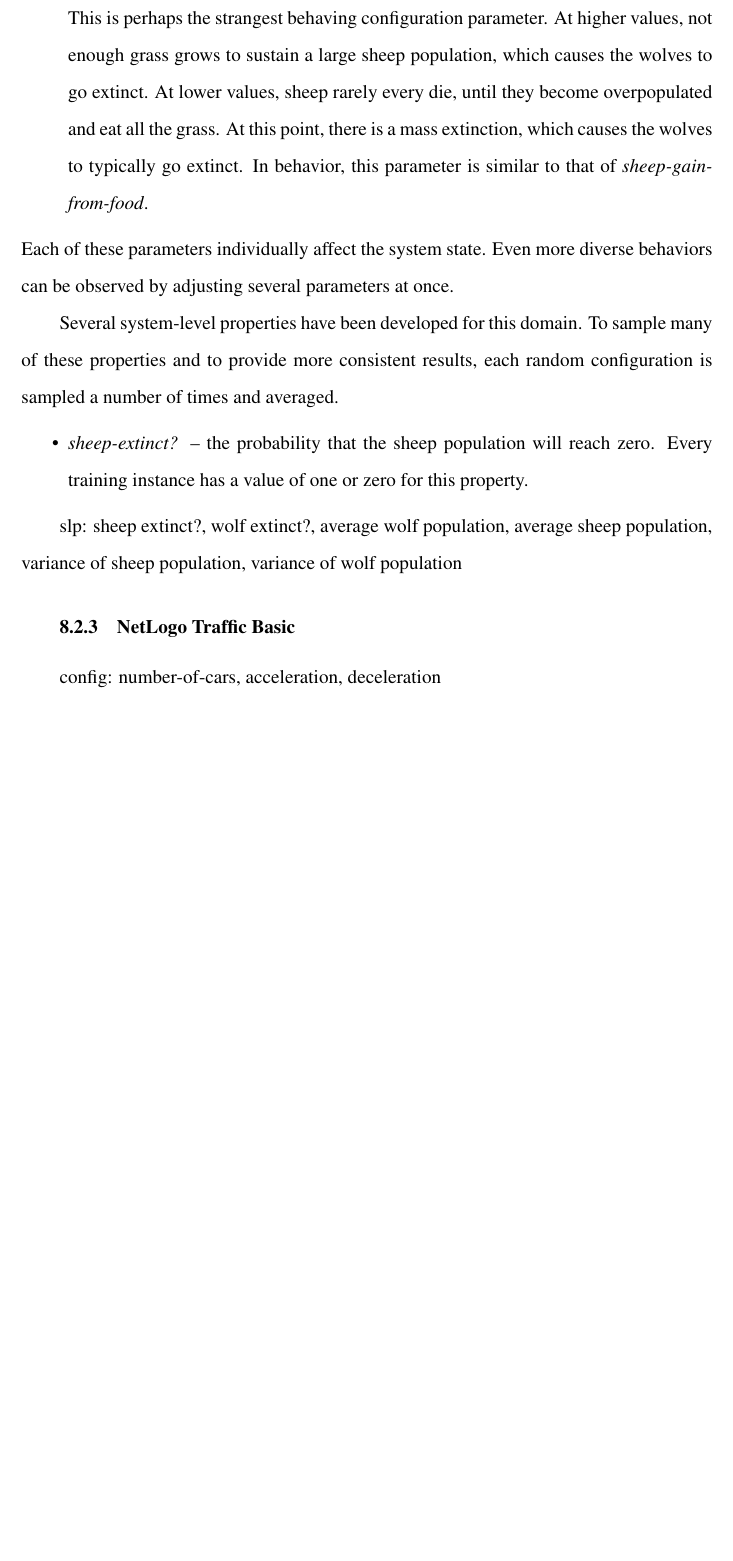
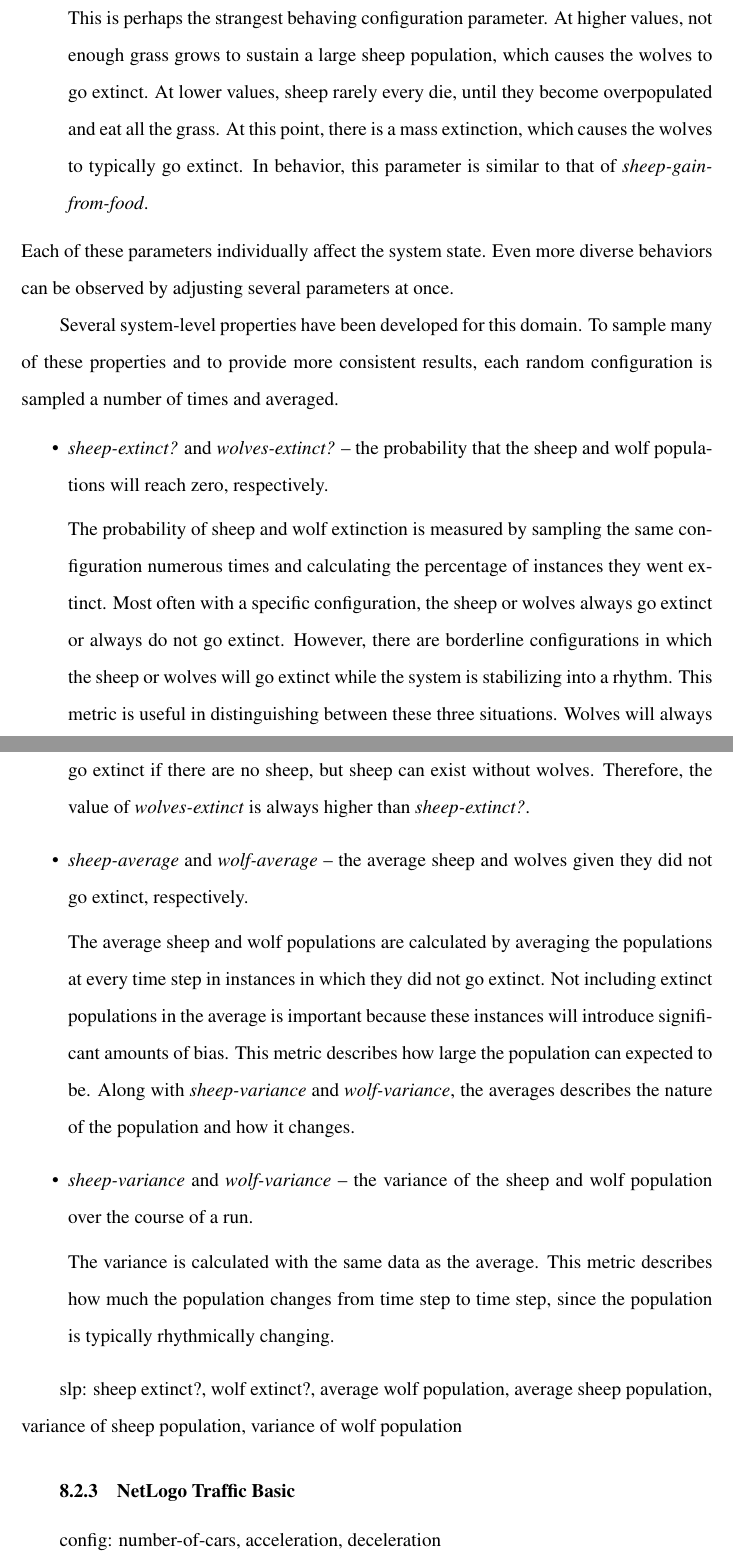
Before and after one commit to donminer/dissertation, a LaTeX thesis (thesis.tex, which reads Results.tex): part of page 102 of 111 before the commit and two parts of pages 102 and 103 of 112 after it, the two joined at a grey line, cut so that both start at the same text, the shorter picture padded with empty space. Compiled offline with pdfLaTeX; a missing bibliography style is replaced by a similar one.

Commit message:
wrote more about the sheepwolf domain

```diff
--- a/Results.tex
+++ b/Results.tex
@@ -267,8 +267,26 @@ Even more diverse behaviors can be observed by adjusting several parameters at o
 Several system-level properties have been developed for this domain.
 To sample many of these properties and to provide more consistent results, each random configuration is sampled a number of times and averaged.
 \begin{itemize}
-\item \textit{sheep-extinct?} -- the probability that the sheep population will reach zero.
-Every training instance has a value of one or zero for this property.
+\item \textit{sheep-extinct?} and \textit{wolves-extinct?} -- the probability that the sheep and wolf populations will reach zero, respectively.
+
+The probability of sheep and wolf extinction is measured by sampling the same configuration numerous times and calculating the percentage of instances they went extinct.
+Most often with a specific configuration, the sheep or wolves always go extinct or always do not go extinct.
+However, there are borderline configurations in which the sheep or wolves will go extinct while the system is stabilizing into a rhythm.
+This metric is useful in distinguishing between these three situations.
+Wolves will always go extinct if there are no sheep, but sheep can exist without wolves.
+Therefore, the value of \textit{wolves-extinct} is always higher than \textit{sheep-extinct?}.
+
+\item \textit{sheep-average} and \textit{wolf-average} -- the average sheep and wolves given they did not go extinct, respectively.
+
+The average sheep and wolf populations are calculated by averaging the populations at every time step in instances in which they did not go extinct.
+Not including extinct populations in the average is important because these instances will introduce significant amounts of bias.
+This metric describes how large the population can expected to be.
+Along with \textit{sheep-variance} and \textit{wolf-variance}, the averages describes the nature of the population and how it changes.
+
+\item \textit{sheep-variance} and \textit{wolf-variance} -- the variance of the sheep and wolf population over the course of a run.
+
+The variance is calculated with the same data as the average.
+This metric describes how much the population changes from time step to time step, since the population is typically rhythmically changing.
 
 \end{itemize}
 
```
Also changed, not shown: thesis.pdf.
